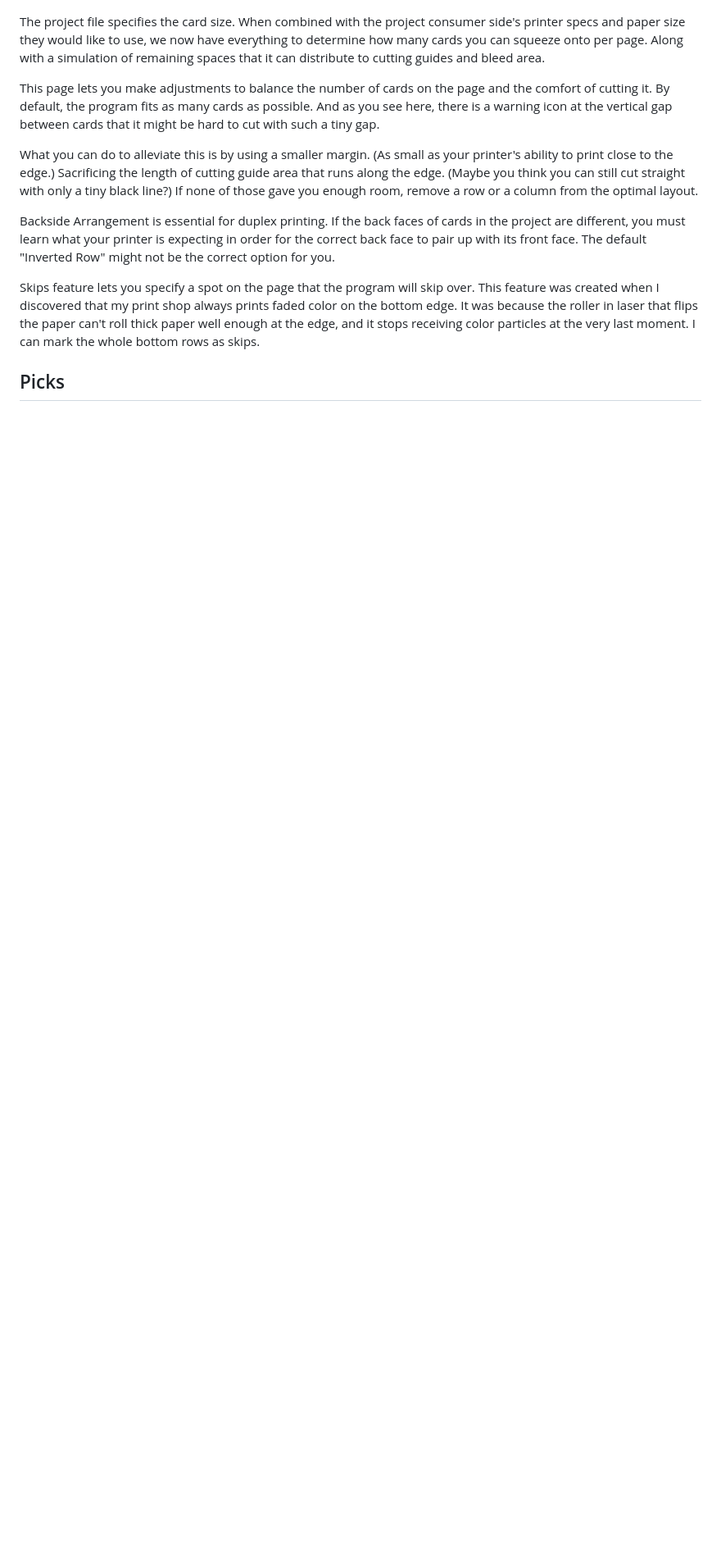
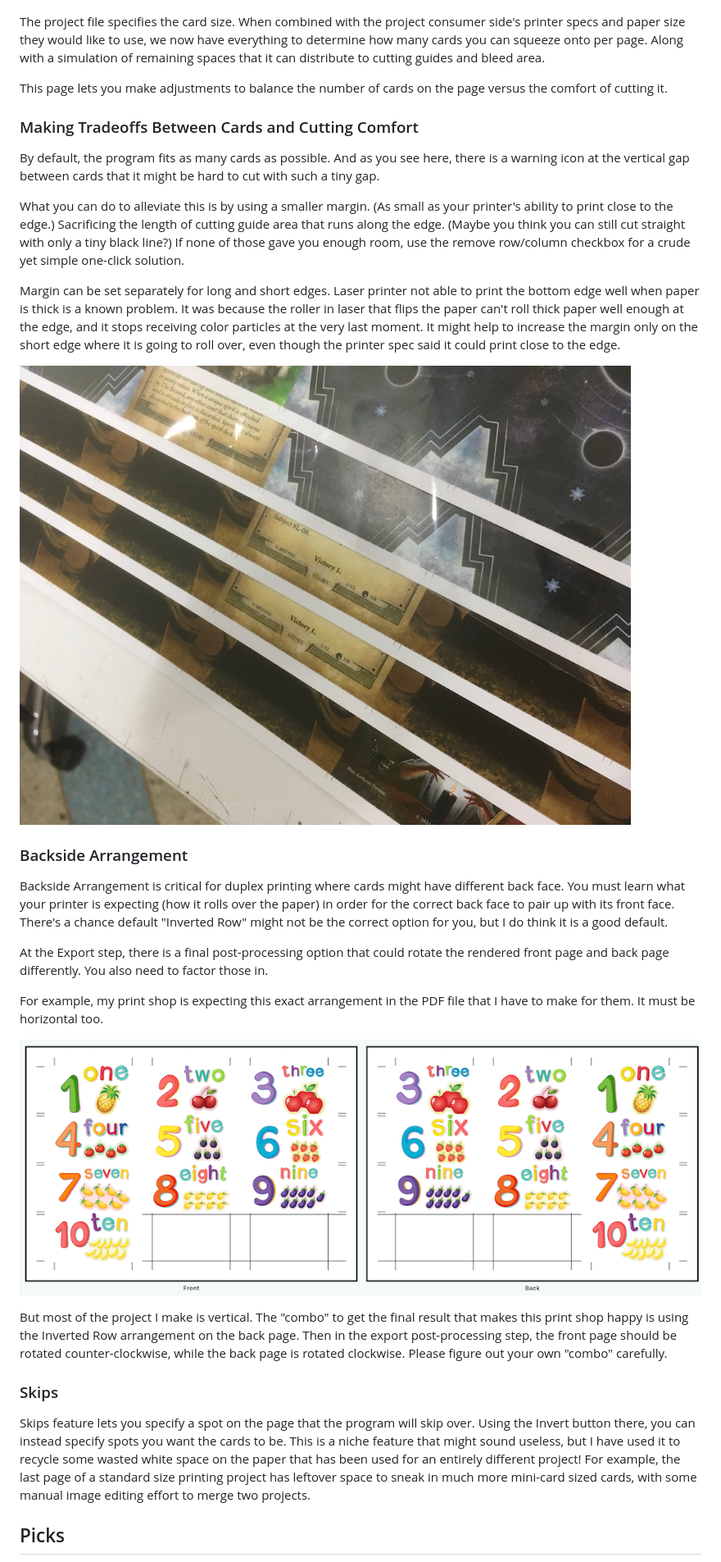
Before and after one commit to 5argon/homeprint-o-tool, a Markdown page: documentation/print/print.md, the part around the change printed below. Shown: that part at 82% size. Rendered like a GitHub page; pictures changed too: documentation/print/image/bottom-edge-fault.jpg (added), documentation/print/image/duplex-arrangement.png (added); blank space fills up the shorter version.

```diff
--- a/documentation/print/print.md
+++ b/documentation/print/print.md
@@ -10,13 +10,33 @@ We will print the project created in [Project Creation Walkthrough](../create/cr
 
 The project file specifies the card size. When combined with the project consumer side's printer specs and paper size they would like to use, we now have everything to determine how many cards you can squeeze onto per page. Along with a simulation of remaining spaces that it can distribute to cutting guides and bleed area.
 
-This page lets you make adjustments to balance the number of cards on the page and the comfort of cutting it. By default, the program fits as many cards as possible. And as you see here, there is a warning icon at the vertical gap between cards that it might be hard to cut with such a tiny gap.
+This page lets you make adjustments to balance the number of cards on the page versus the comfort of cutting it.
 
-What you can do to alleviate this is by using a smaller margin. (As small as your printer's ability to print close to the edge.) Sacrificing the length of cutting guide area that runs along the edge. (Maybe you think you can still cut straight with only a tiny black line?) If none of those gave you enough room, remove a row or a column from the optimal layout.
+### Making Tradeoffs Between Cards and Cutting Comfort
 
-Backside Arrangement is essential for duplex printing. If the back faces of cards in the project are different, you must learn what your printer is expecting in order for the correct back face to pair up with its front face. The default "Inverted Row" might not be the correct option for you.
+By default, the program fits as many cards as possible. And as you see here, there is a warning icon at the vertical gap between cards that it might be hard to cut with such a tiny gap.
 
-Skips feature lets you specify a spot on the page that the program will skip over. This feature was created when I discovered that my print shop always prints faded color on the bottom edge. It was because the roller in laser that flips the paper can't roll thick paper well enough at the edge, and it stops receiving color particles at the very last moment. I can mark the whole bottom rows as skips.
+What you can do to alleviate this is by using a smaller margin. (As small as your printer's ability to print close to the edge.) Sacrificing the length of cutting guide area that runs along the edge. (Maybe you think you can still cut straight with only a tiny black line?) If none of those gave you enough room, use the remove row/column checkbox for a crude yet simple one-click solution.
+
+Margin can be set separately for long and short edges. Laser printer not able to print the bottom edge well when paper is thick is a known problem. It was because the roller in laser that flips the paper can't roll thick paper well enough at the edge, and it stops receiving color particles at the very last moment. It might help to increase the margin only on the short edge where it is going to roll over, even though the printer spec said it could print close to the edge.
+
+![Bottom edge fault](image/bottom-edge-fault.jpg)
+
+### Backside Arrangement
+
+Backside Arrangement is critical for duplex printing where cards might have different back face. You must learn what your printer is expecting (how it rolls over the paper) in order for the correct back face to pair up with its front face. There's a chance default "Inverted Row" might not be the correct option for you, but I do think it is a good default.
+
+At the Export step, there is a final post-processing option that could rotate the rendered front page and back page differently. You also need to factor those in.
+
+For example, my print shop is expecting this exact arrangement in the PDF file that I have to make for them. It must be horizontal too.
+
+![Duplex arrangement](image/duplex-arrangement.png)
+
+But most of the project I make is vertical. The "combo" to get the final result that makes this print shop happy is using the Inverted Row arrangement on the back page. Then in the export post-processing step, the front page should be rotated counter-clockwise, while the back page is rotated clockwise. Please figure out your own "combo" carefully.
+
+### Skips
+
+Skips feature lets you specify a spot on the page that the program will skip over. Using the Invert button there, you can instead specify spots you want the cards to be. This is a niche feature that might sound useless, but I have used it to recycle some wasted white space on the paper that has been used for an entirely different project! For example, the last page of a standard size printing project has leftover space to sneak in much more mini-card sized cards, with some manual image editing effort to merge two projects.
 
 ## Picks
 
```
Also changed, not shown: other parts of documentation/print/print.md (+2 -2 lines), 2 other files.
